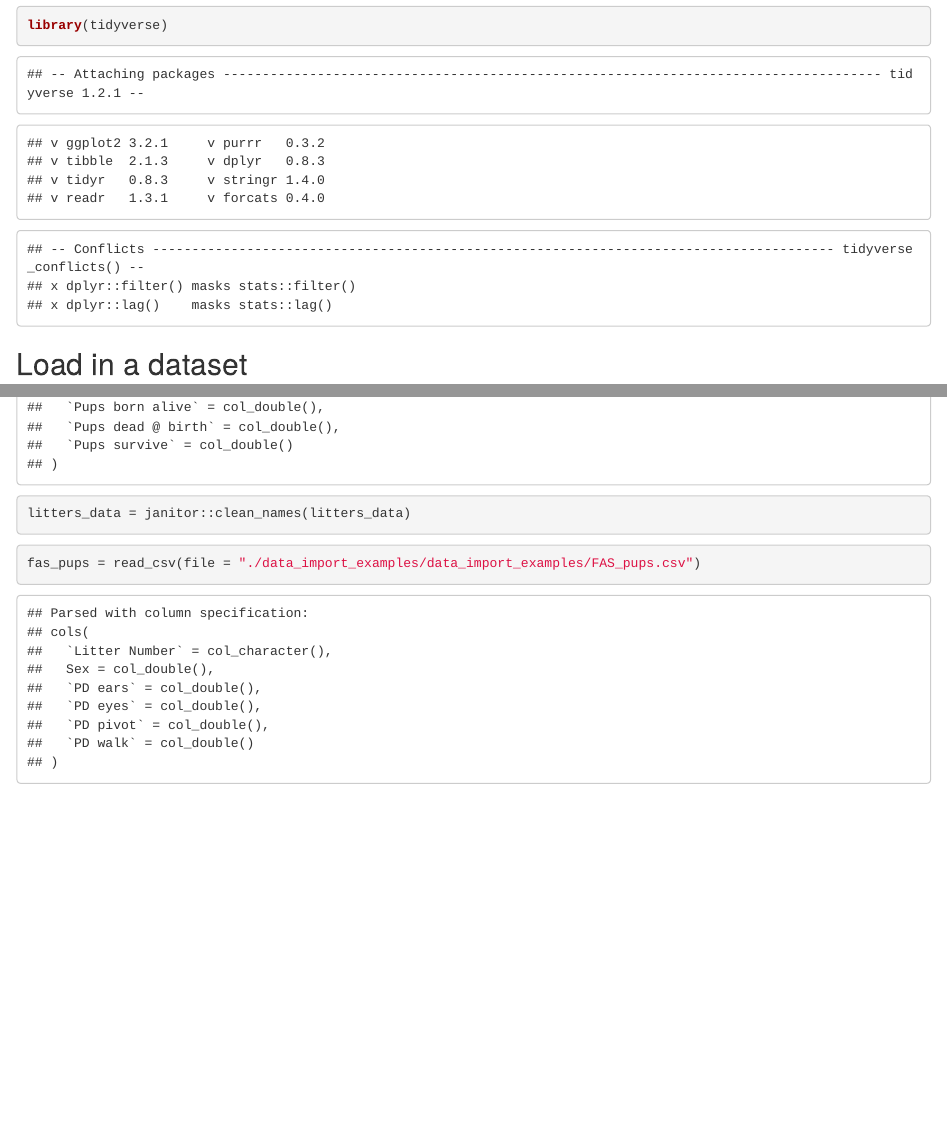
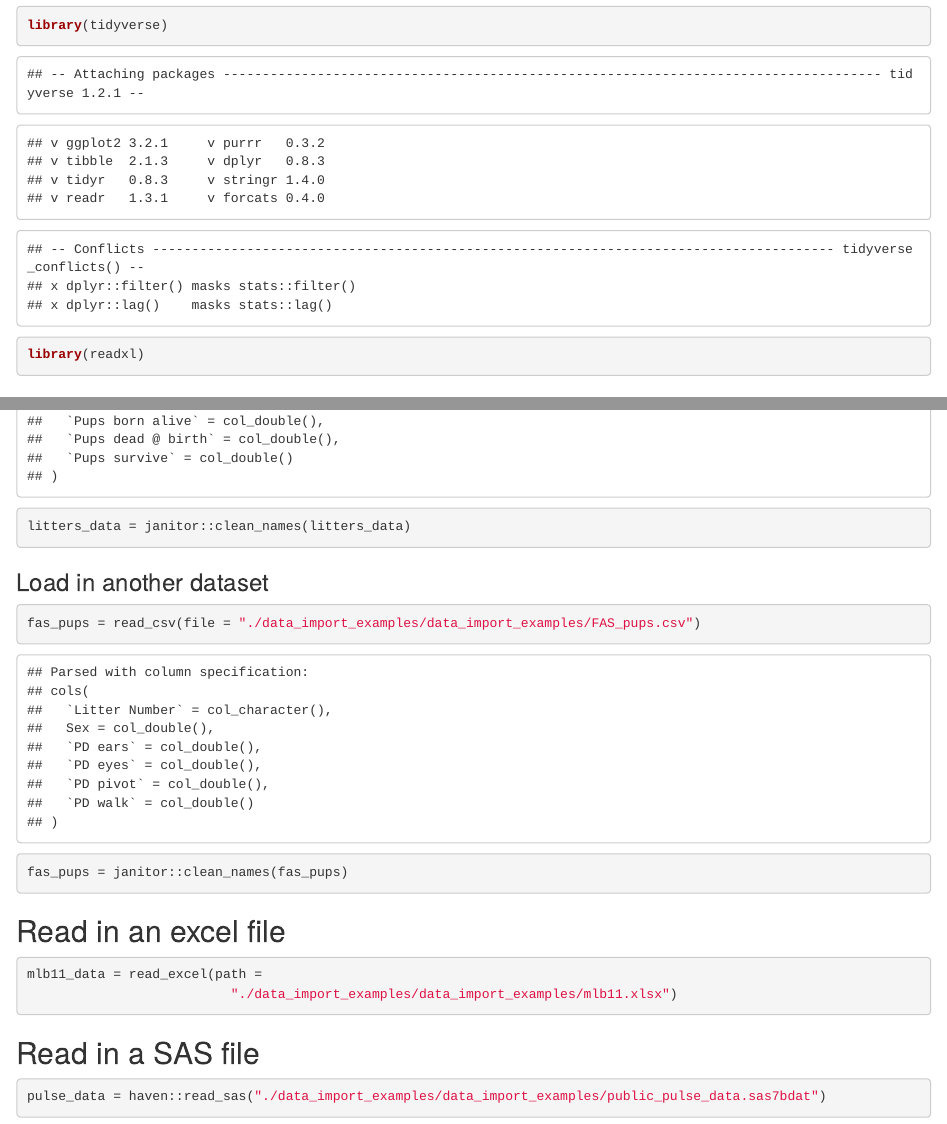
Before and after one commit to jaredgarfinkel/20190917, an R Markdown document (20190917.Rmd): the page in a window 1100 px wide, from 180 px down, and a second part further down, joined at a grey line. The pictures show the output file 20190917.html that the author committed with the source, opened offline.

Commit message:
add in an excel and a sas file

````diff
--- a/20190917.Rmd
+++ b/20190917.Rmd
@@ -9,6 +9,7 @@ output: html_document
 
 ```{r load library}
 library(tidyverse)
+library(readxl)
 ```
 
 ## Load in a dataset
@@ -19,6 +20,22 @@ litters_data = read_csv(file = "./data_import_examples/data_import_examples/FAS_
 litters_data = janitor::clean_names(litters_data)
 ```
 
+### Load in another dataset
+
 ```{r read in another dataset}
 fas_pups = read_csv(file = "./data_import_examples/data_import_examples/FAS_pups.csv")
+fas_pups = janitor::clean_names(fas_pups)
 ```
+
+## Read in an excel file
+
+```{r}
+mlb11_data = read_excel(path =
+                          "./data_import_examples/data_import_examples/mlb11.xlsx")
+```
+
+## Read in a SAS file
+
+```{r}
+pulse_data = haven::read_sas("./data_import_examples/data_import_examples/public_pulse_data.sas7bdat")
+```
````
Also changed, not shown: 20190917.R (+7 -0 lines), 20190917.html.
